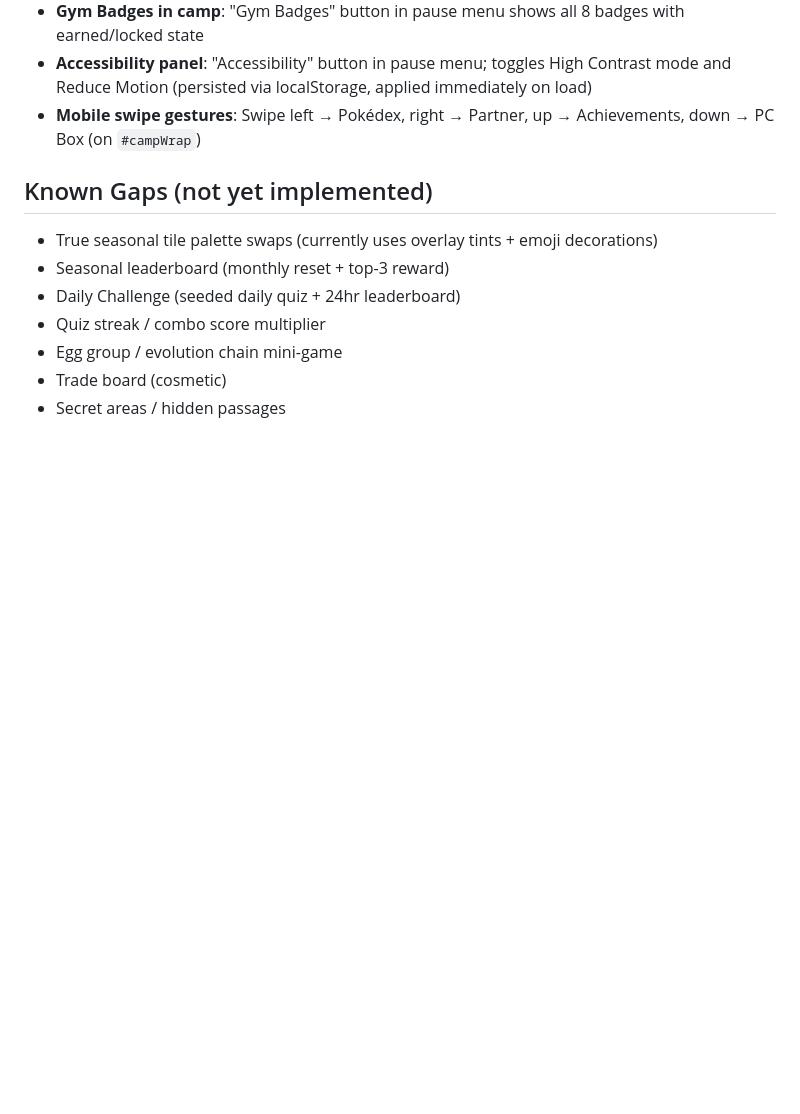
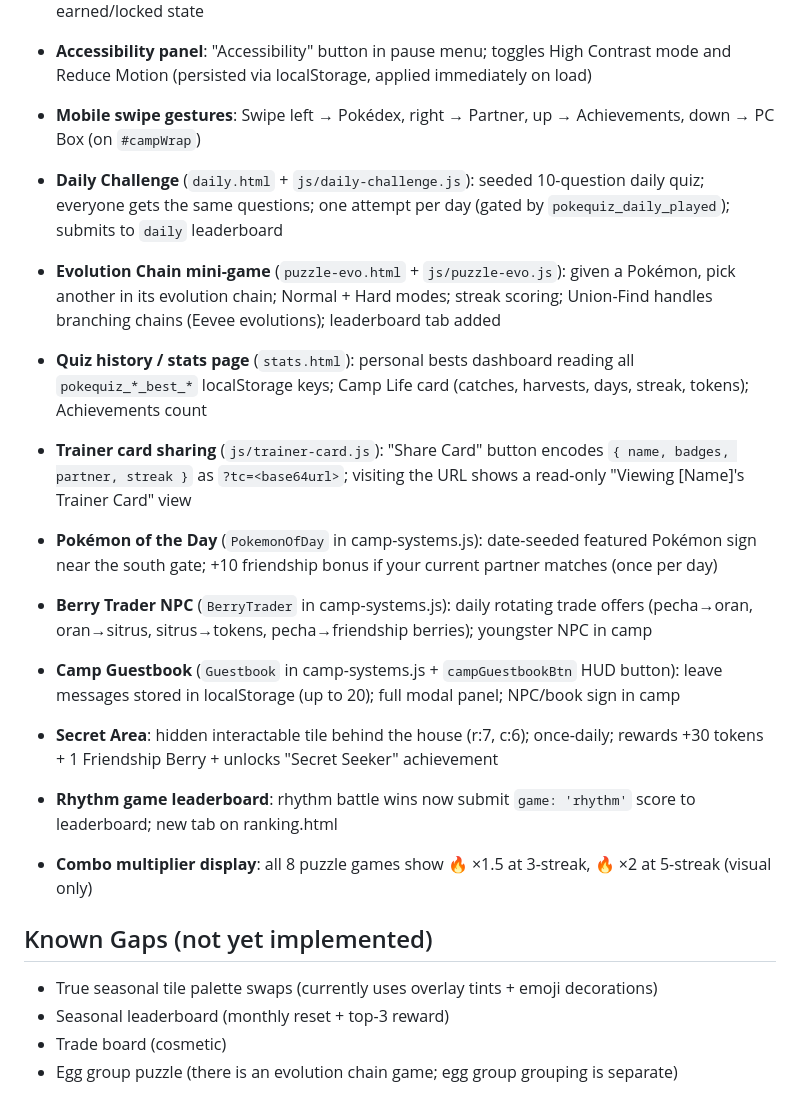
Before and after one commit to miguellllllllllllll/PokeQuiz, a Markdown page: FEATURES.md, the part around the change. Drawn GitHub-style; blank space fills up the shorter version.

Commit message:
Update FEATURES.md with all newly built features
Co-Authored-By: Claude Opus 4.7 (1M context) <noreply@anthropic.com>

```diff
--- a/FEATURES.md
+++ b/FEATURES.md
@@ -124,12 +124,20 @@
 - **Accessibility panel**: "Accessibility" button in pause menu; toggles High Contrast mode and Reduce Motion (persisted via localStorage, applied immediately on load)
 - **Mobile swipe gestures**: Swipe left → Pokédex, right → Partner, up → Achievements, down → PC Box (on `#campWrap`)
 
+- **Daily Challenge** (`daily.html` + `js/daily-challenge.js`): seeded 10-question daily quiz; everyone gets the same questions; one attempt per day (gated by `pokequiz_daily_played`); submits to `daily` leaderboard
+- **Evolution Chain mini-game** (`puzzle-evo.html` + `js/puzzle-evo.js`): given a Pokémon, pick another in its evolution chain; Normal + Hard modes; streak scoring; Union-Find handles branching chains (Eevee evolutions); leaderboard tab added
+- **Quiz history / stats page** (`stats.html`): personal bests dashboard reading all `pokequiz_*_best_*` localStorage keys; Camp Life card (catches, harvests, days, streak, tokens); Achievements count
+- **Trainer card sharing** (`js/trainer-card.js`): "Share Card" button encodes `{ name, badges, partner, streak }` as `?tc=<base64url>`; visiting the URL shows a read-only "Viewing [Name]'s Trainer Card" view
+- **Pokémon of the Day** (`PokemonOfDay` in camp-systems.js): date-seeded featured Pokémon sign near the south gate; +10 friendship bonus if your current partner matches (once per day)
+- **Berry Trader NPC** (`BerryTrader` in camp-systems.js): daily rotating trade offers (pecha→oran, oran→sitrus, sitrus→tokens, pecha→friendship berries); youngster NPC in camp
+- **Camp Guestbook** (`Guestbook` in camp-systems.js + `campGuestbookBtn` HUD button): leave messages stored in localStorage (up to 20); full modal panel; NPC/book sign in camp
+- **Secret Area**: hidden interactable tile behind the house (r:7, c:6); once-daily; rewards +30 tokens + 1 Friendship Berry + unlocks "Secret Seeker" achievement
+- **Rhythm game leaderboard**: rhythm battle wins now submit `game: 'rhythm'` score to leaderboard; new tab on ranking.html
+- **Combo multiplier display**: all 8 puzzle games show 🔥 ×1.5 at 3-streak, 🔥 ×2 at 5-streak (visual only)
+
 ## Known Gaps (not yet implemented)
 
 - True seasonal tile palette swaps (currently uses overlay tints + emoji decorations)
 - Seasonal leaderboard (monthly reset + top-3 reward)
-- Daily Challenge (seeded daily quiz + 24hr leaderboard)
-- Quiz streak / combo score multiplier
-- Egg group / evolution chain mini-game
 - Trade board (cosmetic)
-- Secret areas / hidden passages
+- Egg group puzzle (there is an evolution chain game; egg group grouping is separate)
```
